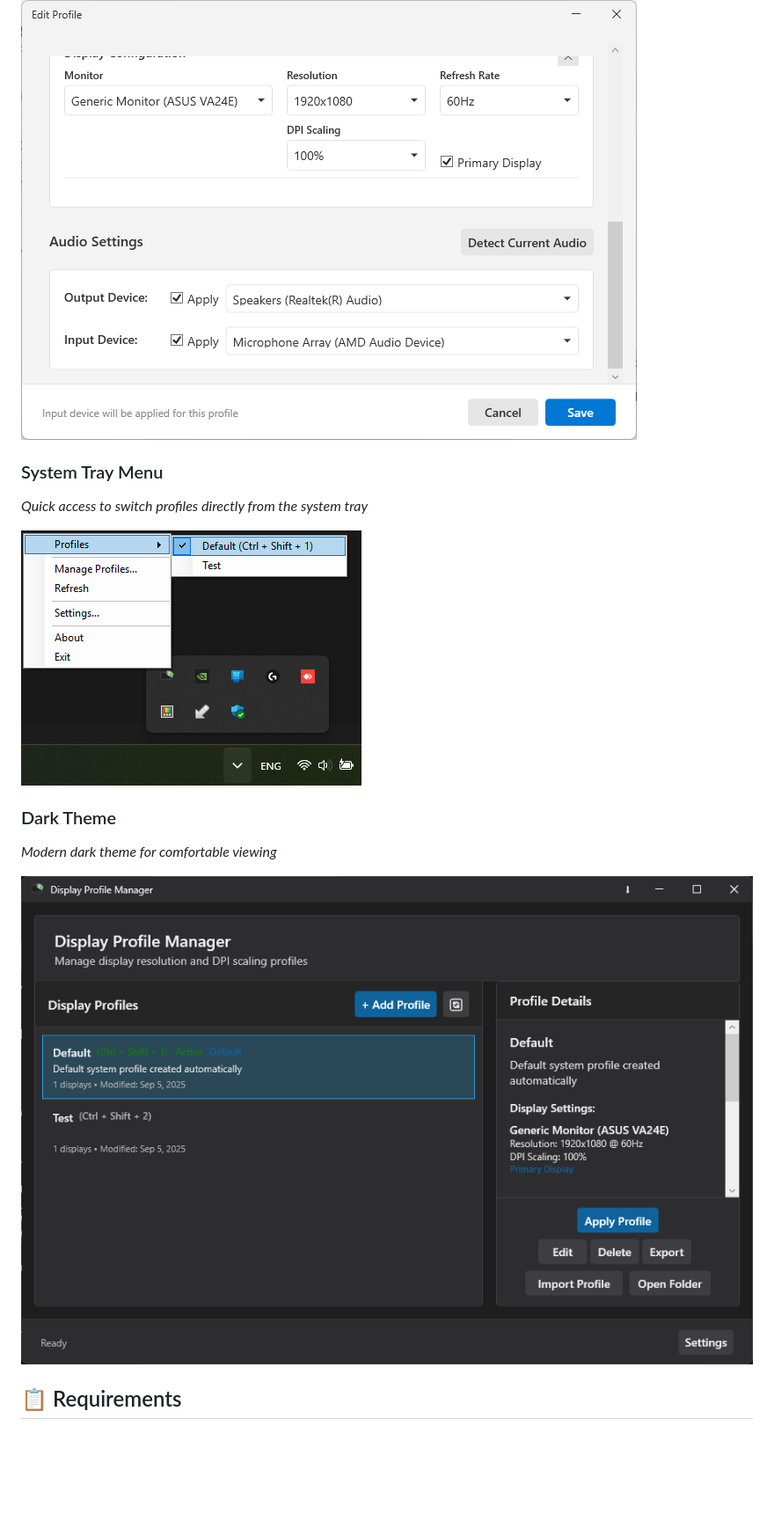
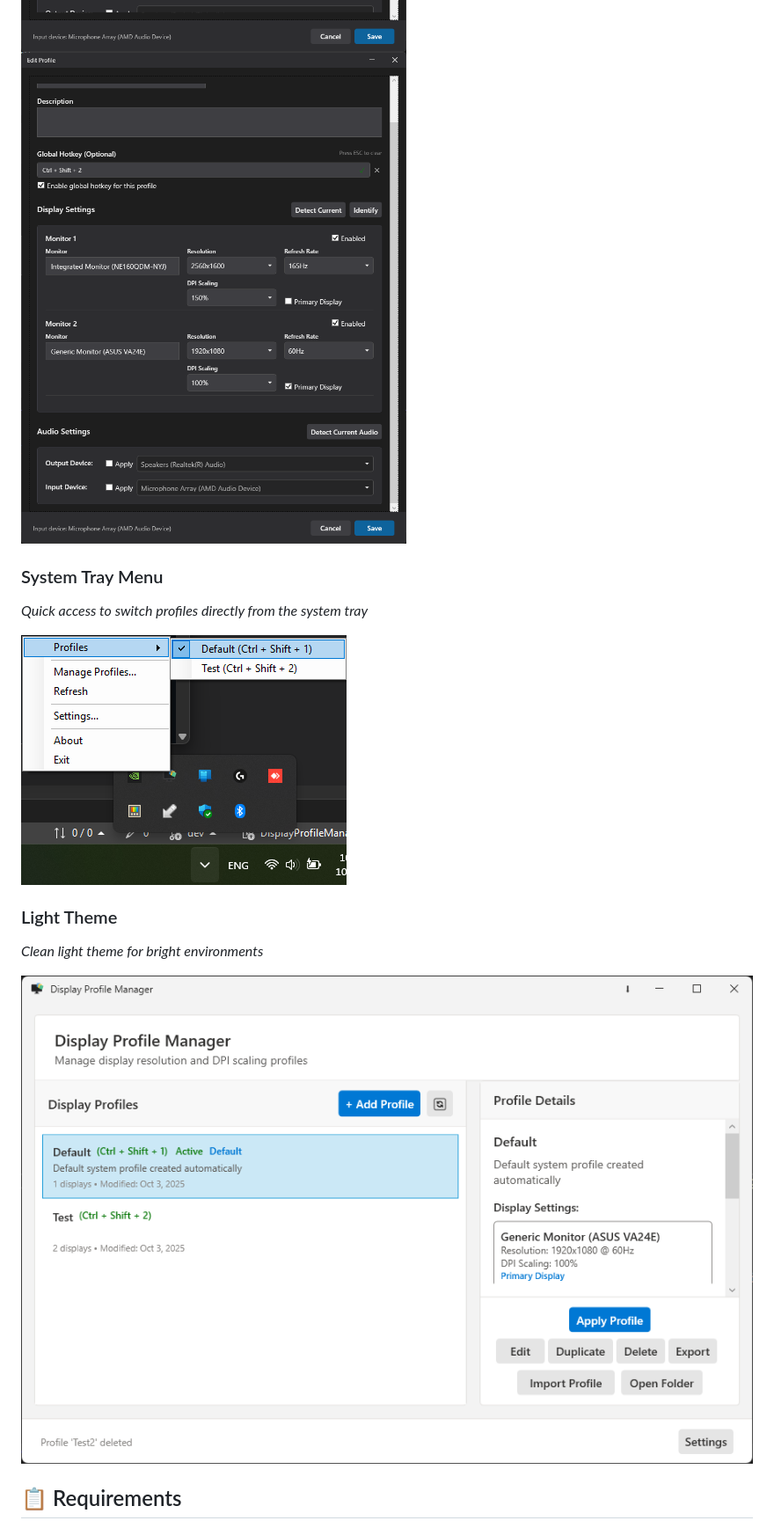
Before and after one commit to zac15987/DisplayProfileManager, a Markdown page: README.md, the part around the change. Shown at 88% size. Drawn GitHub-style; pictures changed too: docs/screenshots/dark-theme.png (deleted), docs/screenshots/edit-screen.png, docs/screenshots/edit-screen2.png; blank space fills up the shorter version.

Commit message:
docs: refresh screenshots
- switch README theme section to the light-theme variant
- add the new light-theme screenshot and drop the dark-theme asset (default is dark)
- update edit, main, tray UI captures to match the current interface

```diff
--- a/README.md
+++ b/README.md
@@ -49,11 +49,11 @@ A lightweight Windows desktop application for managing display profiles with qui
 ![System Tray](docs/screenshots/tray.png)
 
 
-### Dark Theme
+### Light Theme
 
-*Modern dark theme for comfortable viewing*
+*Clean light theme for bright environments*
 
-![Dark Theme](docs/screenshots/dark-theme.png)
+![Light Theme](docs/screenshots/light-theme.png)
 
 
 
```
Also changed, not shown: docs/screenshots/main-screen.png.
